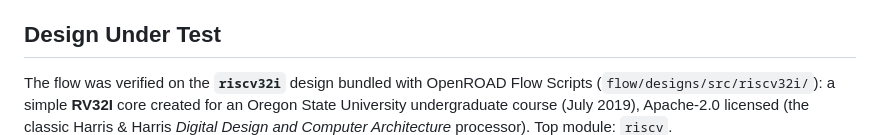
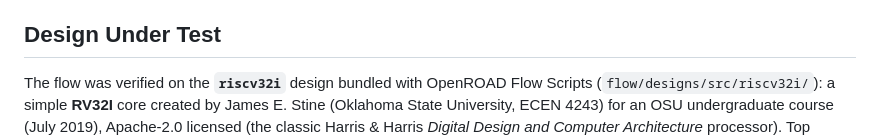
Before and after one commit to wuhannus/lunarch, a Markdown page: AGENTS.md, the part around one of its changes. Rendered like a GitHub page.

Commit message:
Docs: correct DUT origin to Oklahoma State University (J. E. Stine, ECEN 4243) and add ORFS source link

```diff
--- a/AGENTS.md
+++ b/AGENTS.md
@@ -6,7 +6,8 @@ repository, written so that an autonomous agent can reproduce it end-to-end.
 ## Design Under Test
 
 The flow was verified on the **`riscv32i`** design bundled with OpenROAD Flow
-Scripts (`flow/designs/src/riscv32i/`): a simple **RV32I** core created for an
-Oregon State University undergraduate course (July 2019), Apache-2.0 licensed
-(the classic Harris & Harris *Digital Design and Computer Architecture* processor).
+Scripts (`flow/designs/src/riscv32i/`): a simple **RV32I** core created by
+James E. Stine (Oklahoma State University, ECEN 4243) for an OSU undergraduate
+course (July 2019), Apache-2.0 licensed (the classic Harris & Harris *Digital
+Design and Computer Architecture* processor).
 Top module: `riscv`.
```
Also changed, not shown: other parts of AGENTS.md (+1 -0 lines), flow/timing/README.md (+1 -1 lines).
